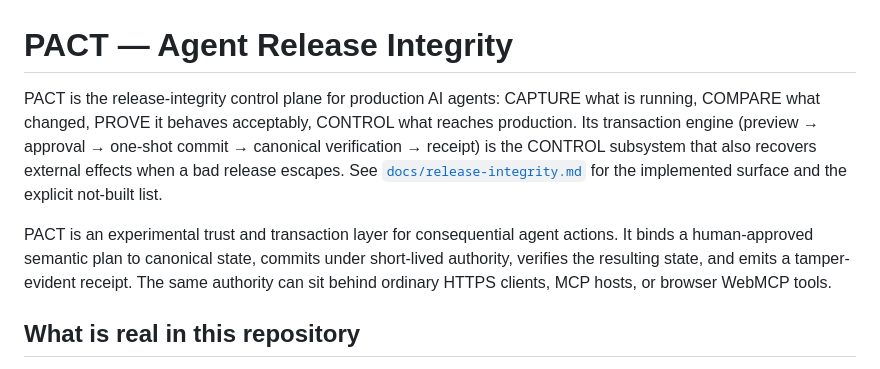
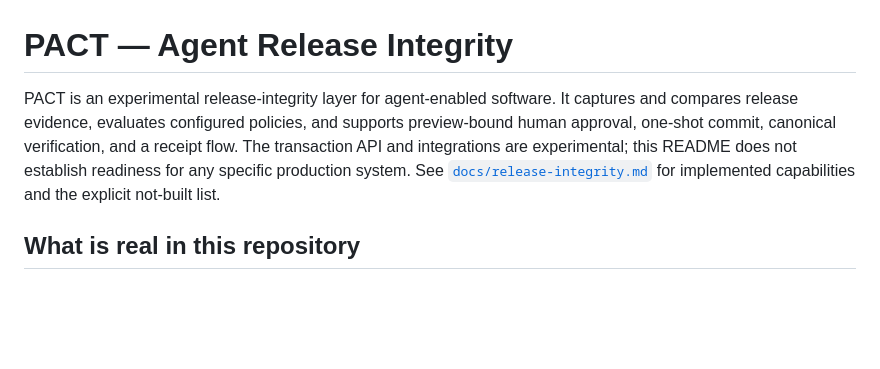
Before and after one commit to dharan1007/pact, a Markdown page: README.md, the part around the change. Rendered like a GitHub page; blank space fills up the shorter version.

Commit message:
docs: align PACT README with experimental scope

```diff
--- a/README.md
+++ b/README.md
@@ -1,13 +1,11 @@
 # PACT — Agent Release Integrity
 
-PACT is the release-integrity control plane for production AI agents: CAPTURE what
-is running, COMPARE what changed, PROVE it behaves acceptably, CONTROL what
-reaches production. Its transaction engine (preview → approval → one-shot commit
-→ canonical verification → receipt) is the CONTROL subsystem that also recovers
-external effects when a bad release escapes. See [`docs/release-integrity.md`](docs/release-integrity.md)
-for the implemented surface and the explicit not-built list.
-
-PACT is an experimental trust and transaction layer for consequential agent actions. It binds a human-approved semantic plan to canonical state, commits under short-lived authority, verifies the resulting state, and emits a tamper-evident receipt. The same authority can sit behind ordinary HTTPS clients, MCP hosts, or browser WebMCP tools.
+PACT is an experimental release-integrity layer for agent-enabled software. It captures and
+compares release evidence, evaluates configured policies, and supports preview-bound human
+approval, one-shot commit, canonical verification, and a receipt flow. The transaction API
+and integrations are experimental; this README does not establish readiness for any specific
+production system. See [`docs/release-integrity.md`](docs/release-integrity.md) for implemented
+capabilities and the explicit not-built list.
 
 ## What is real in this repository
 
```
